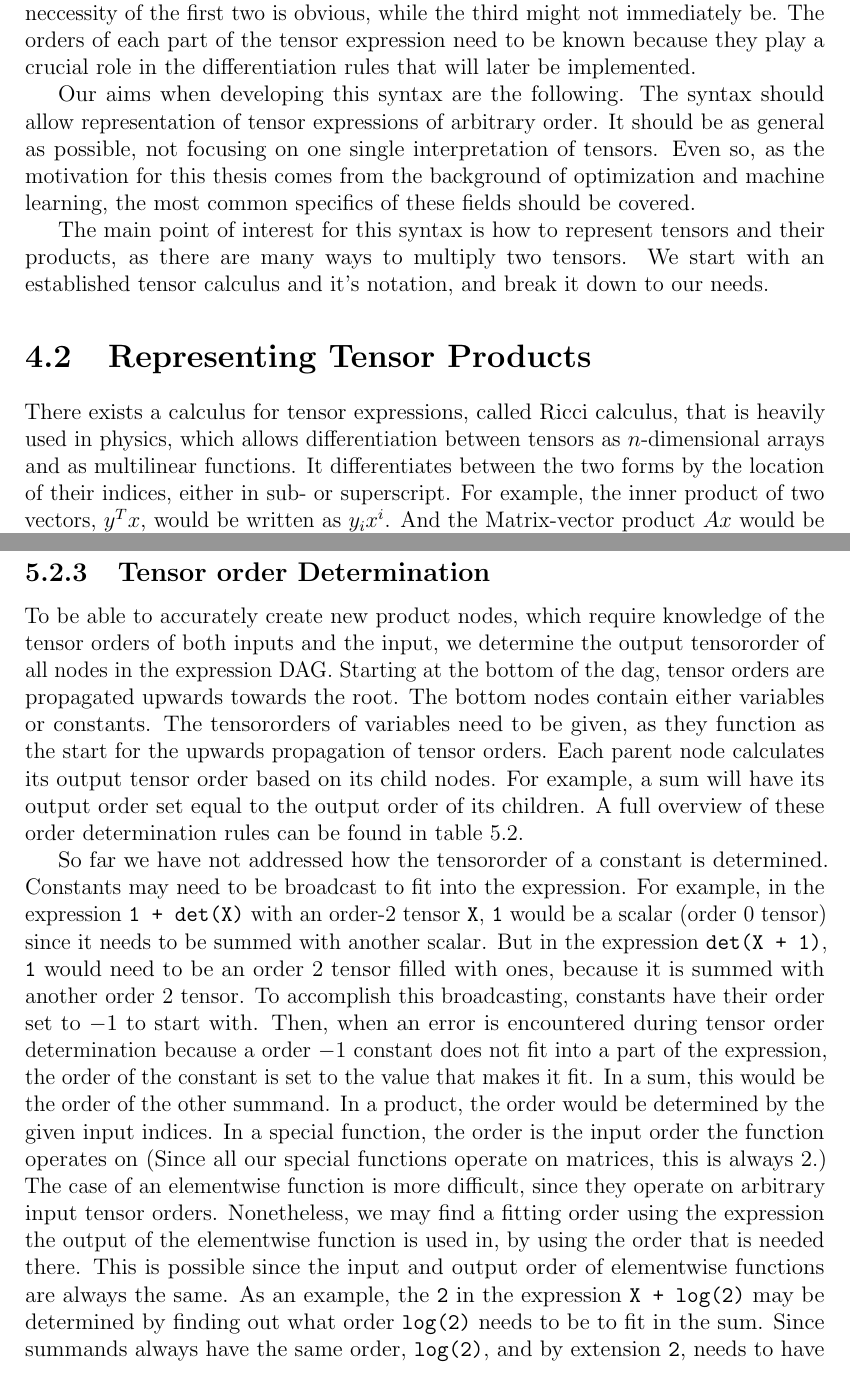
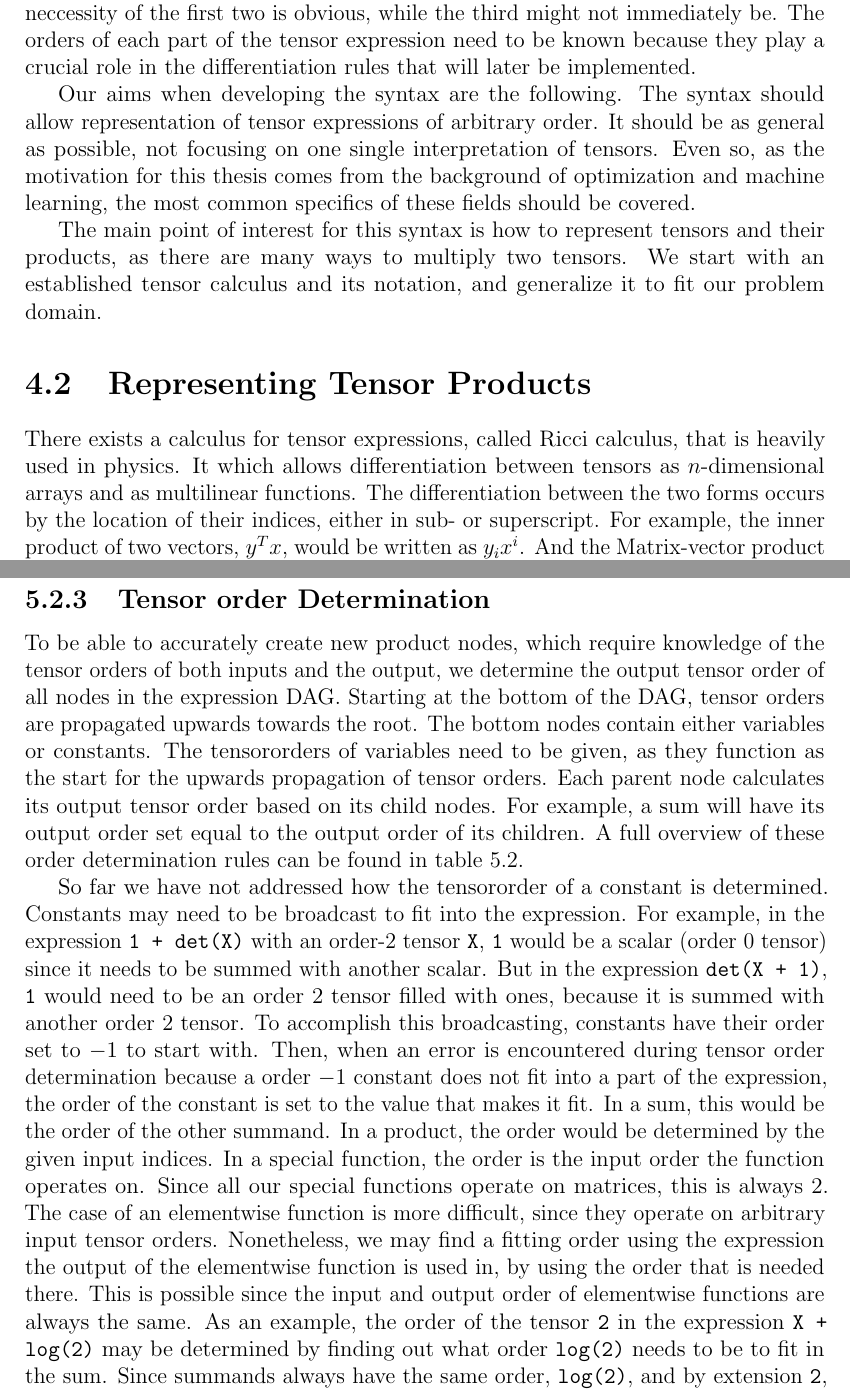
Before and after one commit to toucanmeister/tensor_calc, a LaTeX thesis (document/document.tex): two parts of pages 5 and 12 of 15, joined at a grey line, cut so that both start at the same text. Compiled offline with pdfLaTeX.

Commit message:
Document: Incorporated Paul's feedback

```diff
--- a/document/document.tex
+++ b/document/document.tex
@@ -92,17 +92,18 @@ To differentiate a tensor expression, three pieces of information are needed: 1.
 The neccessity of the first two is obvious, while the third might not immediately be.
 The orders of each part of the tensor expression need to be known because they play a crucial role in the differentiation rules that will later be implemented.
 
-Our aims when developing this syntax are the following.
+Our aims when developing the syntax are the following.
 The syntax should allow representation of tensor expressions of arbitrary order.
 It should be as general as possible, not focusing on one single interpretation of tensors.
 Even so, as the motivation for this thesis comes from the background of optimization and machine learning, the most common specifics of these fields should be covered.
 
 The main point of interest for this syntax is how to represent tensors and their products, as there are many ways to multiply two tensors.
-We start with an established tensor calculus and it's notation, and break it down to our needs.
+We start with an established tensor calculus and its notation, and generalize it to fit our problem domain.
 
 \section{Representing Tensor Products}
-There exists a calculus for tensor expressions, called Ricci calculus, that is heavily used in physics, which allows differentiation between tensors as $n$-dimensional arrays and as multilinear functions.
-It differentiates between the two forms by the location of their indices, either in sub- or superscript.
+There exists a calculus for tensor expressions, called Ricci calculus, that is heavily used in physics.
+It which allows differentiation between tensors as $n$-dimensional arrays and as multilinear functions.
+The differentiation between the two forms occurs by the location of their indices, either in sub- or superscript.
 For example, the inner product of two vectors, $y^Tx$, would be written as $y_ix^i$. And the Matrix-vector product $Ax$ would be $A^i_jx^j$.
 While Ricci calculus can be useful, for example to physicists, the many indices on each tensor make it less readable.
 
@@ -278,8 +279,8 @@ In doing so, we remove duplicate subtrees and transform the binary expression tr
 \end{figure}
 \FloatBarrier
 \subsection{Tensor order Determination}
-To be able to accurately create new product nodes, which require knowledge of the tensor orders of both inputs and the input, we determine the output tensororder of all nodes in the expression DAG.
-Starting at the bottom of the dag, tensor orders are propagated upwards towards the root.
+To be able to accurately create new product nodes, which require knowledge of the tensor orders of both inputs and the output, we determine the output tensor order of all nodes in the expression DAG.
+Starting at the bottom of the DAG, tensor orders are propagated upwards towards the root.
 The bottom nodes contain either variables or constants.
 The tensororders of variables need to be given, as they function as the start for the upwards propagation of tensor orders.
 Each parent node calculates its output tensor order based on its child nodes.
@@ -294,11 +295,11 @@ To accomplish this broadcasting, constants have their order set to $-1$ to start
 Then, when an error is encountered during tensor order determination because a order $-1$ constant does not fit into a part of the expression, the order of the constant is set to the value that makes it fit.
 In a sum, this would be the order of the other summand.
 In a product, the order would be determined by the given input indices.
-In a special function, the order is the input order the function operates on (Since all our special functions operate on matrices, this is always 2.)
+In a special function, the order is the input order the function operates on. Since all our special functions operate on matrices, this is always 2.
 The case of an elementwise function is more difficult, since they operate on arbitrary input tensor orders.
 Nonetheless, we may find a fitting order using the expression the output of the elementwise function is used in, by using the order that is needed there.
 This is possible since the input and output order of elementwise functions are always the same.
-As an example, the \codeword{2} in the expression \codeword{X + log(2)} may be determined by finding out what order \codeword{log(2)} needs to be to fit in the sum.
+As an example, the order of the tensor \codeword{2} in the expression \codeword{X + log(2)} may be determined by finding out what order \codeword{log(2)} needs to be to fit in the sum.
 Since summands always have the same order, \codeword{log(2)}, and by extension \codeword{2}, needs to have the same order as \codeword{X}.
 
 \begin{table}[ht]
```
Also changed, not shown: document/document.pdf, document/document.tex (20 more changed lines).
